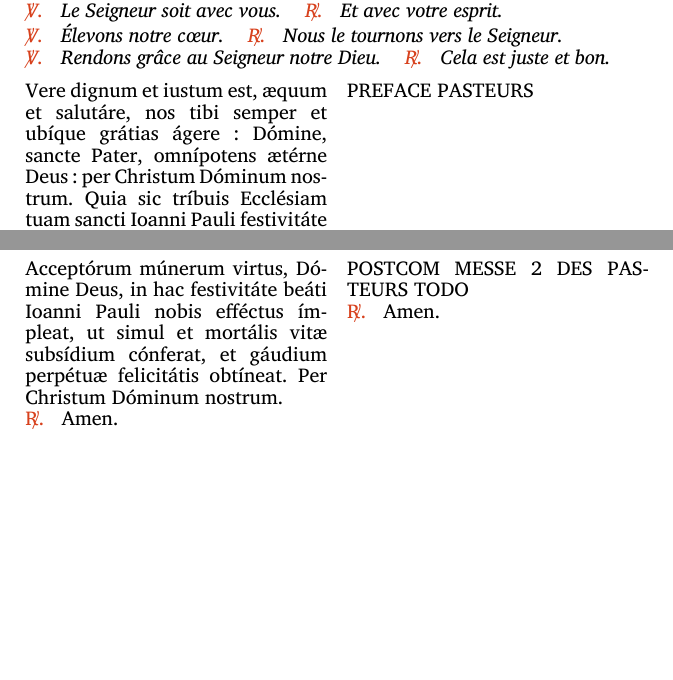
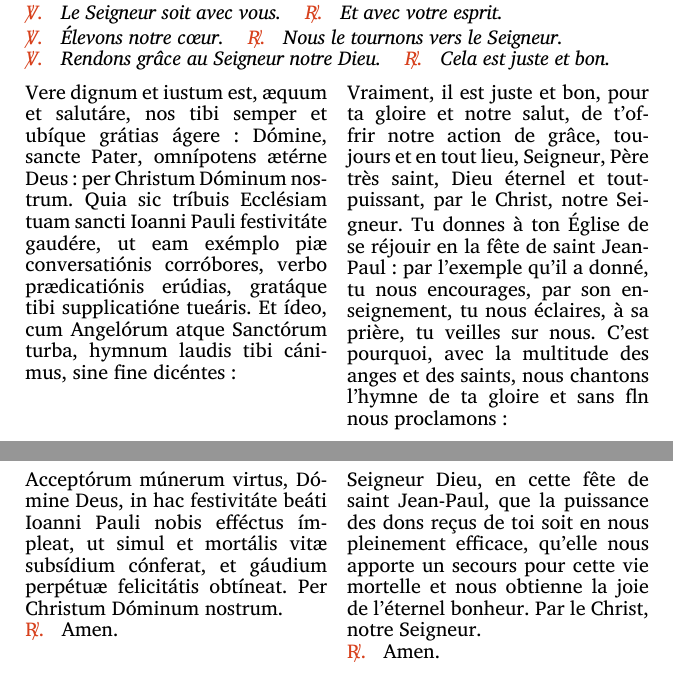
Before and after one commit to xmarteo/Carnet_RG_2022, a LaTeX document (20221022_02_Messe/20221022_02_Messe.tex): two parts of pages 10 and 19 of 19, joined at a grey line, cut so that both start at the same text, the shorter picture padded with empty space. The pictures show the PDF file 20221022_02_Messe/20221022_02_Messe.pdf that the author committed with the source.

Commit message:
Ajout des manquants du commun des pasteurs en FR

```diff
--- a/20221022_02_Messe/20221022_02_Messe.tex
+++ b/20221022_02_Messe/20221022_02_Messe.tex
@@ -340,4 +342,7 @@ hymnum laudis tibi cánimus, sine fine dicéntes:
 
 \switchcolumn
 
-PREFACE PASTEURS
+Vraiment, il est juste et bon,
+pour ta gloire et notre salut,
+de t'offrir notre action de grâce,
+toujours et en tout lieu,
@@ -343,0 +352 @@ PREFACE PASTEURS
+Tu donnes à ton Église de se réjouir
@@ -344,3 +356,8 @@ PREFACE PASTEURS
+à sa prière, tu veilles sur nous.
+C'est pourquoi,
+avec la multitude des anges et des saints,
+nous chantons l'hymne de ta gloire
+et sans fln nous proclamons :
 
 \end{paracol}
 
@@ -728,7 +745,11 @@ et gáudium perpétuæ felicitátis obtíneat.
 Per Christum Dóminum nostrum.\\
 \rr Amen.
 \switchcolumn
-POSTCOM MESSE 2 DES PASTEURS TODO\\
+Seigneur Dieu, en cette fête de saint Jean-Paul, que la puissance des dons reçus de toi
+soit en nous pleinement efficace,
+qu'elle nous apporte un secours pour cette vie mortelle
+et nous obtienne la joie de l'éternel bonheur.
+Par le Christ, notre Seigneur. \\
 \rr Amen.
 \end{paracol}
 
```
Also changed, not shown: 20221022_02_Messe/20221022_02_Messe.pdf, 20221022_02_Messe/20221022_02_Messe.tex (10 more changed lines).
